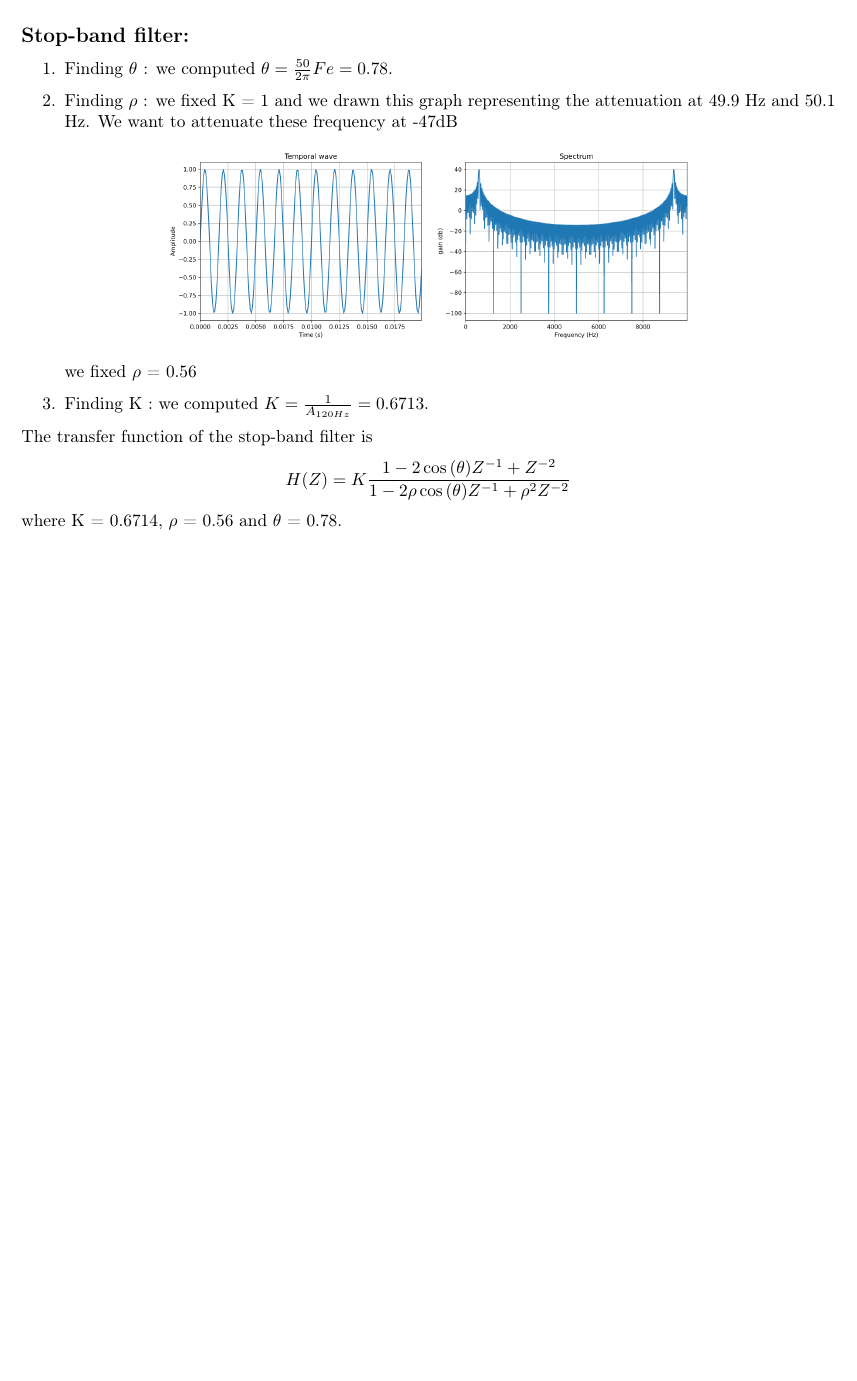
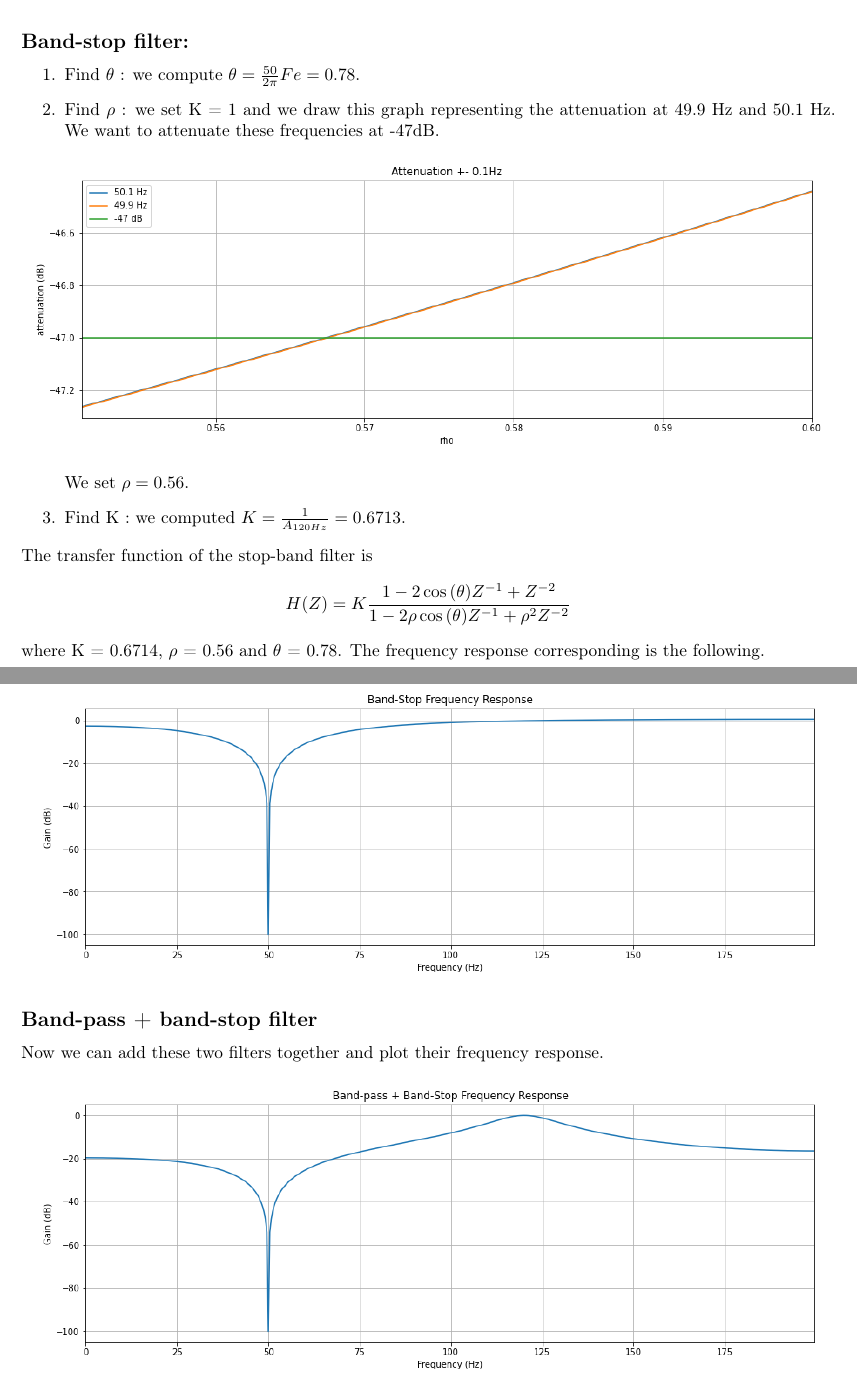
Before and after one commit to lionelGoffaux/tp_signal, a LaTeX document (lab3/DellAria_Goffaux.tex): part of page 2 of 2 before the commit and two parts of pages 2 and 3 of 3 after it, the two joined at a grey line, cut so that both start at the same text, the shorter picture padded with empty space. Compiled offline with pdfLaTeX.

Commit message:
lab 3 images + typo

```diff
--- a/lab3/DellAria_Goffaux.tex
+++ b/lab3/DellAria_Goffaux.tex
@@ -70,23 +67,41 @@ Faculté des Sciences, Université de Mons}
 \end{enumerate}
 The transfer function of the pass-band filter is
 $$H(Z) = K\frac{1 - \cos{(\theta)} Z^{-1}}{1 - 2\rho \cos{(\theta)Z^{-1} +\rho^2Z^{-2}}}$$
-where K = 0.2432, $\rho$ = 0.87 and $\theta$ = 1.88.
+where K = 0.2432, $\rho$ = 0.87 and $\theta$ = 1.88. The frequency response of this filter is the following.
+\begin{figure}[h]
+    \centering
+    \includegraphics[scale=0.5]{q12.png}
+\end{figure}\\
 
 
-\subsection*{Stop-band filter:}
+\subsection*{Band-stop filter:}
 \begin{enumerate}
-    \item Finding $\theta$ : we computed $\theta = \frac{50}{2\pi}Fe = 0.78$.
-    \item Finding $\rho$ : we fixed K = 1 and we drawn this graph representing the attenuation at 49.9 Hz and 50.1 Hz. We want to attenuate these frequency at -47dB
+    \item Find $\theta$ : we compute $\theta = \frac{50}{2\pi}Fe = 0.78$.
+    \item Find $\rho$ : we set K = 1 and we draw this graph representing the attenuation at 49.9 Hz and 50.1 Hz.
+    We want to attenuate these frequencies at -47dB.
     \begin{figure}[h]
         \centering
-        \includegraphics[scale=0.25]{q1.png}
+        \includegraphics[scale=0.5]{q13.png}
     \end{figure}\\
-    we fixed $\rho$ = 0.56
-    \item Finding K : we computed $K = \frac{1}{A_{120Hz}}=0.6713$.
+    We set $\rho = 0.56$.
+    \item Find K : we computed $K = \frac{1}{A_{120Hz}}=0.6713$.
 \end{enumerate}
 The transfer function of the stop-band filter is
 $$H(Z) = K\frac{1 - 2\cos{(\theta)} Z^{-1} + Z^{-2}}{1 - 2\rho \cos{(\theta)Z^{-1} +\rho^2Z^{-2}}}$$
-where K = 0.6714, $\rho$ = 0.56 and $\theta$ = 0.78.
+where K = 0.6714, $\rho$ = 0.56 and $\theta$ = 0.78. The frequency response corresponding is the following.
+
+\begin{figure}[H]
+    \centering
+    \includegraphics[scale=0.5]{q14.png}
+\end{figure}
+
+\subsection*{Band-pass + band-stop filter}
+
+Now we can add these two filters together and plot their frequency response.
+\begin{figure}[H]
+    \centering
+    \includegraphics[scale=0.5]{q15.png}
+\end{figure}
 
 
 \end{document}
```
Also changed, not shown: lab3/DellAria_Goffaux.pdf, lab3/q1.png (deleted), lab3/q11.png (added), lab3/q12.png (added), lab3/q13.png (added), lab3/q14.png (added), lab3/q15.png (added), lab3/DellAria_Goffaux.tex (15 more changed lines).
